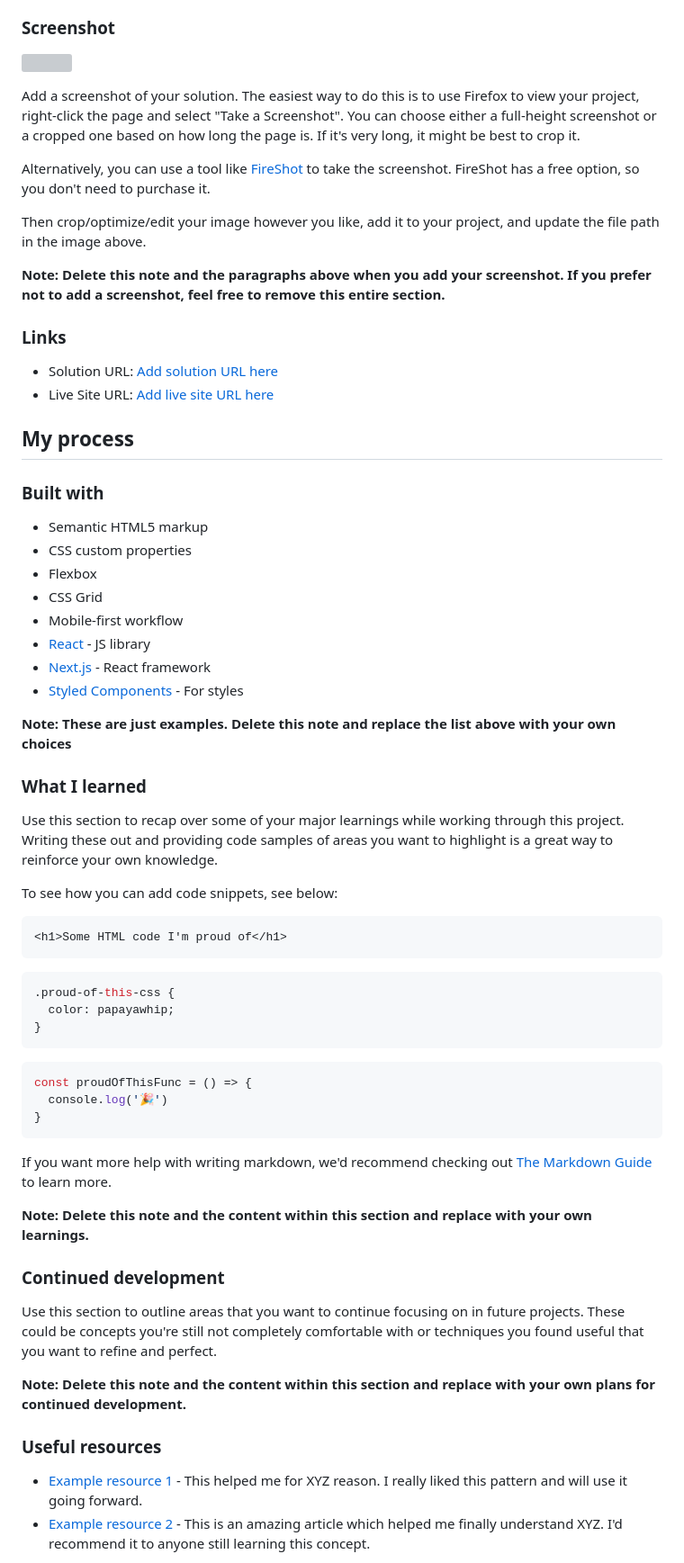
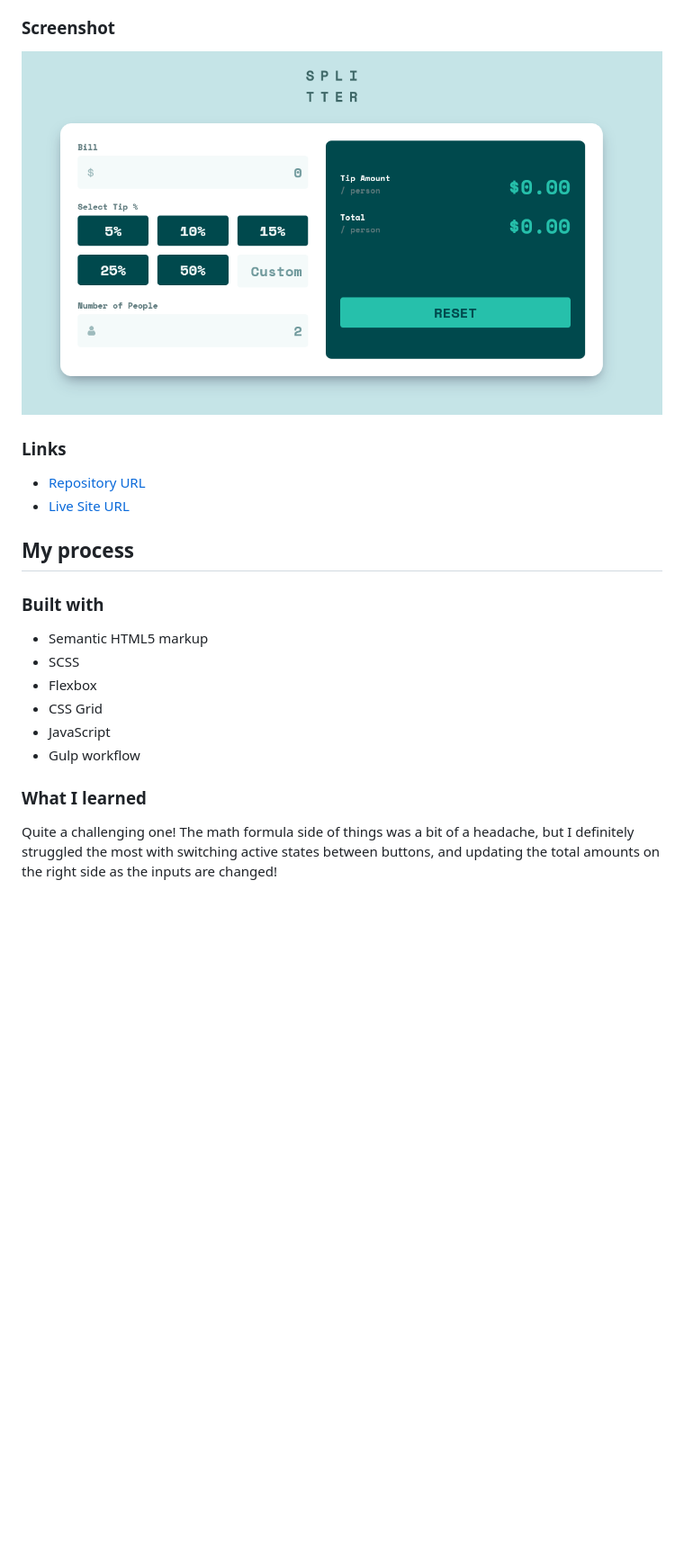
Before and after one commit to humbruno/tip-calculator, a Markdown page: README.md, the part around the change printed below. Shown: that part at 90% size. Drawn GitHub-style; pictures changed too: images/final-screenshot.png (added); blank space fills up the shorter version; grey boxes are pictures that could not be loaded.

Commit message:
Updated README and final JS validations

````diff
--- a/README.md
+++ b/README.md
@@ -30,68 +24,25 @@ Users should be able to:
 
 ### Screenshot
 
-![](./screenshot.jpg)
-
-Add a screenshot of your solution. The easiest way to do this is to use Firefox to view your project, right-click the page and select "Take a Screenshot". You can choose either a full-height screenshot or a cropped one based on how long the page is. If it's very long, it might be best to crop it.
-
-Alternatively, you can use a tool like [FireShot](https://getfireshot.com/) to take the screenshot. FireShot has a free option, so you don't need to purchase it.
-
-Then crop/optimize/edit your image however you like, add it to your project, and update the file path in the image above.
-
-**Note: Delete this note and the paragraphs above when you add your screenshot. If you prefer not to add a screenshot, feel free to remove this entire section.**
+![](./images/final-screenshot.png)
 
 ### Links
 
-- Solution URL: [Add solution URL here](https://your-solution-url.com)
-- Live Site URL: [Add live site URL here](https://your-live-site-url.com)
+- [Repository URL](https://github.com/humbruno/tip-calculator)
+- [Live Site URL](https://humbruno.github.io/tip-calculator/)
 
 ## My process
 
 ### Built with
 
 - Semantic HTML5 markup
-- CSS custom properties
+- SCSS
 - Flexbox
 - CSS Grid
-- Mobile-first workflow
-- [React](https://reactjs.org/) - JS library
-- [Next.js](https://nextjs.org/) - React framework
-- [Styled Components](https://styled-components.com/) - For styles
-
-**Note: These are just examples. Delete this note and replace the list above with your own choices**
+- JavaScript
+- Gulp workflow
 
 ### What I learned
 
-Use this section to recap over some of your major learnings while working through this project. Writing these out and providing code samples of areas you want to highlight is a great way to reinforce your own knowledge.
+Quite a challenging one! The math formula side of things was a bit of a headache, but I definitely struggled the most with switching active states between buttons, and updating the total amounts on the right side as the inputs are changed!
 
-To see how you can add code snippets, see below:
-
-```html
-<h1>Some HTML code I'm proud of</h1>
-```
-```css
-.proud-of-this-css {
-  color: papayawhip;
-}
-```
-```js
-const proudOfThisFunc = () => {
-  console.log('🎉')
-}
-```
-
-If you want more help with writing markdown, we'd recommend checking out [The Markdown Guide](https://www.markdownguide.org/) to learn more.
-
-**Note: Delete this note and the content within this section and replace with your own learnings.**
-
-### Continued development
-
-Use this section to outline areas that you want to continue focusing on in future projects. These could be concepts you're still not completely comfortable with or techniques you found useful that you want to refine and perfect.
-
-**Note: Delete this note and the content within this section and replace with your own plans for continued development.**
-
-### Useful resources
-
-- [Example resource 1](https://www.example.com) - This helped me for XYZ reason. I really liked this pattern and will use it going forward.
-- [Example resource 2](https://www.example.com) - This is an amazing article which helped me finally understand XYZ. I'd recommend it to anyone still learning this concept.
-
````
Also changed, not shown: other parts of README.md (+2 -22 lines), 4 other files.
